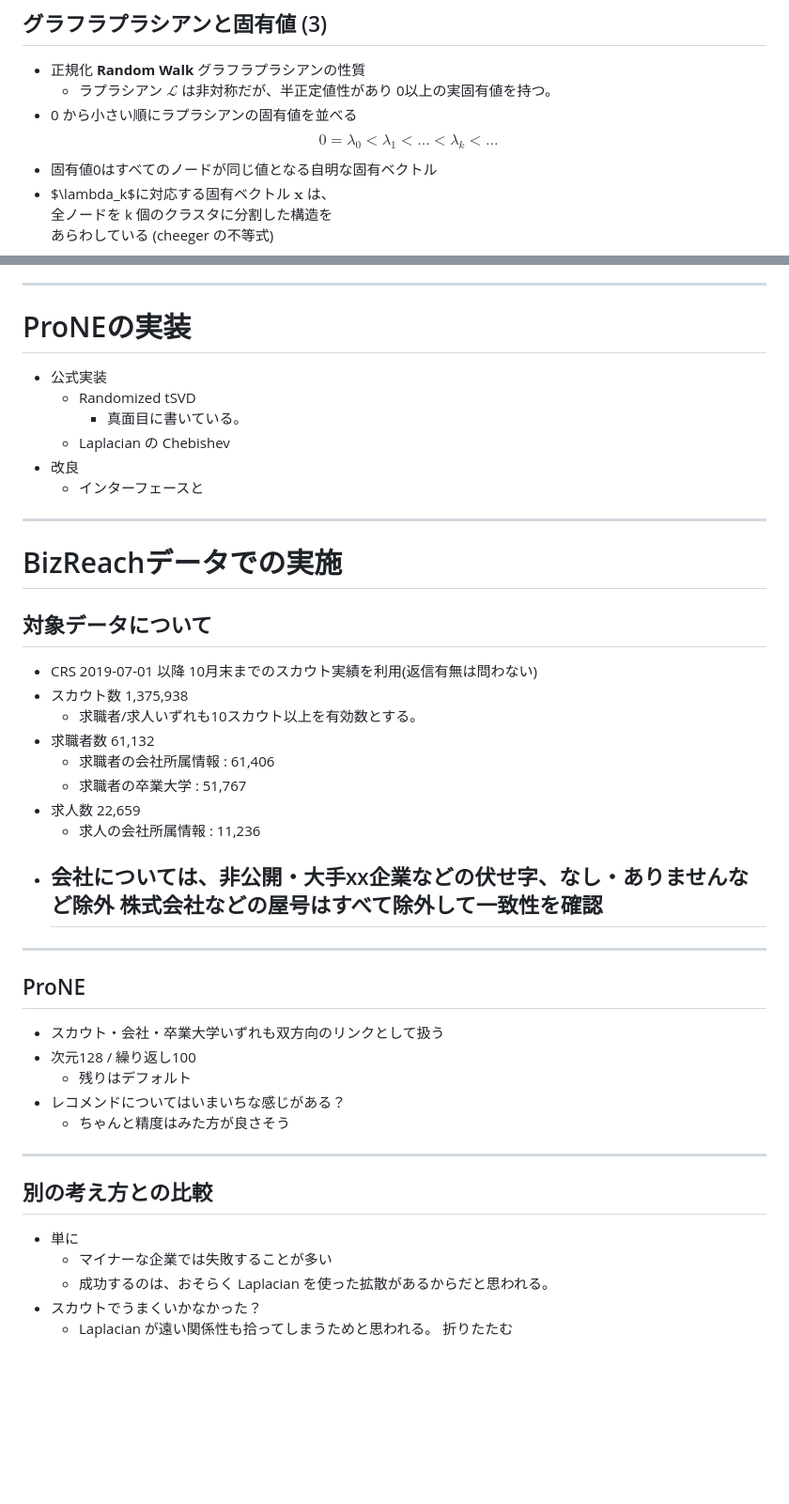
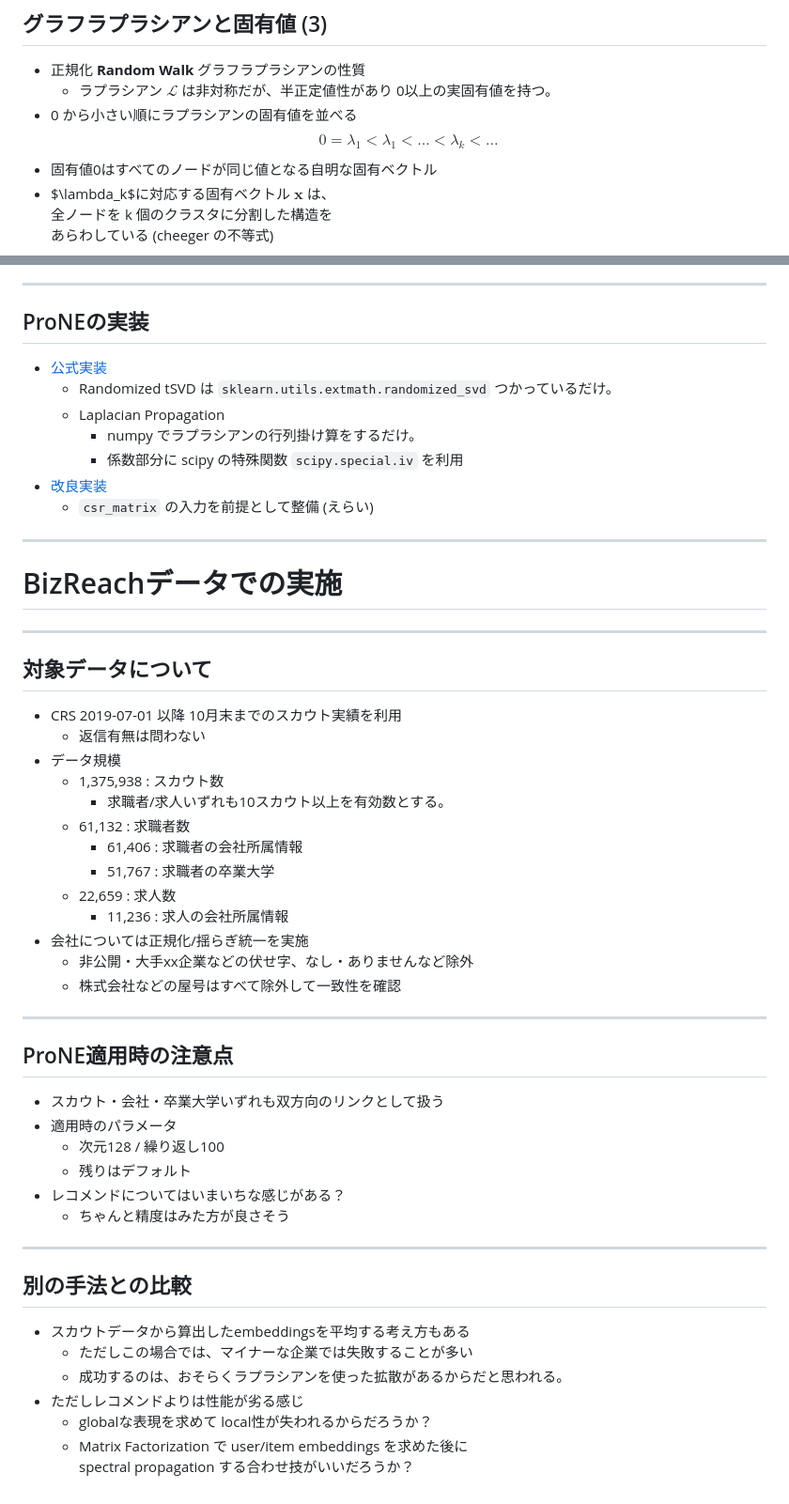
Before and after one commit to tnakae/MLlearn, a Markdown page: Newton_20201102.md, 2 parts joined by grey strips. Shown: that part at 94% size. Drawn GitHub-style; blank space fills up the shorter version.

```diff
--- a/Newton_20201102.md
+++ b/Newton_20201102.md
@@ -176,7 +191,7 @@ $$\boldsymbol{x}^T  D^{-1} A = (1 - \lambda) \boldsymbol{x}^T \sim e^{-\lambda}
   - ラプラシアン $\mathcal{L}$ は非対称だが、半正定値性があり
     0以上の実固有値を持つ。
 - 0 から小さい順にラプラシアンの固有値を並べる
-$$0 = \lambda_0 < \lambda_1 < ... < \lambda_k < ...$$
+$$0 = \lambda_1 < \lambda_1 < ... < \lambda_k < ...$$
 - 固有値0はすべてのノードが同じ値となる自明な固有ベクトル
 - $\lambda_k$に対応する固有ベクトル $\boldsymbol{x}$ は、
   全ノードを k 個のクラスタに分割した構造を
@@ -235,41 +278,48 @@ D A ... 隣接相互作用
 
 ---
-# ProNEの実装
-- 公式実装
-  - Randomized tSVD
-    - 真面目に書いている。
-  - Laplacian の Chebishev
-- 改良
-  - インターフェースと
+## ProNEの実装
+- [公式実装](https://github.com/THUDM/ProNE/blob/master/proNE.py)
+  - Randomized tSVD は `sklearn.utils.extmath.randomized_svd` つかっているだけ。
+  - Laplacian Propagation
+    - numpy でラプラシアンの行列掛け算をするだけ。
+    - 係数部分に scipy の特殊関数 `scipy.special.iv` を利用
+- [改良実装](https://github.com/wantedly/machine-learning-round-table/issues/61#issuecomment-663971444)
+  - `csr_matrix` の入力を前提として整備 (えらい)
 
 ---
 # BizReachデータでの実施
-## 対象データについて
-- CRS 2019-07-01 以降 10月末までのスカウト実績を利用(返信有無は問わない)
-- スカウト数 1,375,938
-  - 求職者/求人いずれも10スカウト以上を有効数とする。
-- 求職者数 61,132
-  - 求職者の会社所属情報 : 61,406
-  - 求職者の卒業大学 : 51,767
-- 求人数 22,659
-  - 求人の会社所属情報 : 11,236
-- 会社については、非公開・大手xx企業などの伏せ字、なし・ありませんなど除外
-  株式会社などの屋号はすべて除外して一致性を確認
-  -
 
 ---
-## ProNE
+## 対象データについて
+- CRS 2019-07-01 以降 10月末までのスカウト実績を利用
+  - 返信有無は問わない
+- データ規模
+  - 1,375,938 : スカウト数
+    - 求職者/求人いずれも10スカウト以上を有効数とする。
+  - 61,132 : 求職者数
+    - 61,406 : 求職者の会社所属情報
+    - 51,767 : 求職者の卒業大学
+  - 22,659 : 求人数
+    - 11,236 : 求人の会社所属情報
+- 会社については正規化/揺らぎ統一を実施
+  - 非公開・大手xx企業などの伏せ字、なし・ありませんなど除外
+  - 株式会社などの屋号はすべて除外して一致性を確認
+
+---
+## ProNE適用時の注意点
 - スカウト・会社・卒業大学いずれも双方向のリンクとして扱う
-- 次元128 / 繰り返し100
+- 適用時のパラメータ
+  - 次元128 / 繰り返し100
   - 残りはデフォルト
 - レコメンドについてはいまいちな感じがある？
   - ちゃんと精度はみた方が良さそう
 
 ---
-## 別の考え方との比較
-- 単に
-  - マイナーな企業では失敗することが多い
-  - 成功するのは、おそらく Laplacian を使った拡散があるからだと思われる。
-- スカウトでうまくいかなかった？
-  - Laplacian が遠い関係性も拾ってしまうためと思われる。
-折りたたむ
+## 別の手法との比較
+- スカウトデータから算出したembeddingsを平均する考え方もある
+  - ただしこの場合では、マイナーな企業では失敗することが多い
+  - 成功するのは、おそらくラプラシアンを使った拡散があるからだと思われる。
+- ただしレコメンドよりは性能が劣る感じ
+  - globalな表現を求めて local性が失われるからだろうか？
+  - Matrix Factorization で user/item embeddings を求めた後に
+    spectral propagation する合わせ技がいいだろうか？
```
Also changed, not shown: other parts of Newton_20201102.md (+77 -34 lines), images/ProNE_eigenvalue_filtering.png (added), 1 other file.
